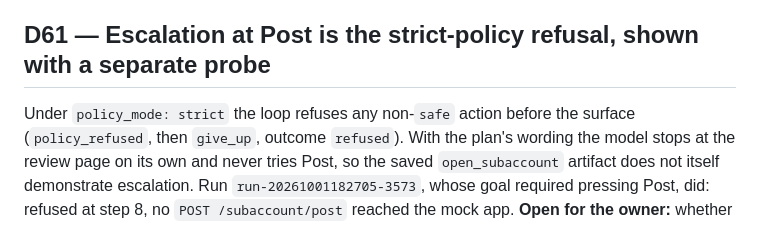
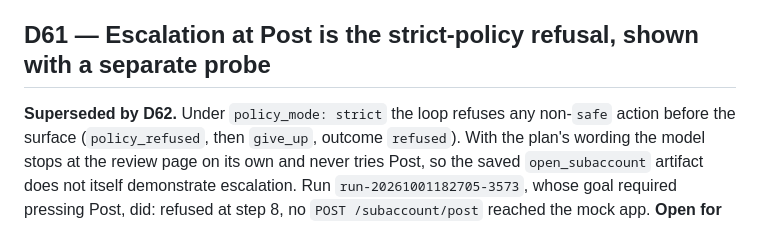
Before and after one commit to waterma1one/cua-computer-use-automation, a Markdown page: docs/context/DECISIONS.md, the part around the change. Drawn GitHub-style.

```diff
--- a/docs/context/DECISIONS.md
+++ b/docs/context/DECISIONS.md
@@ -1085,6 +1085,7 @@ stderr).
 the default `gemini-3.5-flash-lite`; token counts are exact.
 
 ## D61 — Escalation at Post is the strict-policy refusal, shown with a separate probe
+**Superseded by D62.**
 Under `policy_mode: strict` the loop refuses any non-`safe` action before the surface
 (`policy_refused`, then `give_up`, outcome `refused`). With the plan's wording the model stops at
 the review page on its own and never tries Post, so the saved `open_subaccount` artifact does not
```
Also changed, not shown: README.md (+1 -1 lines).
